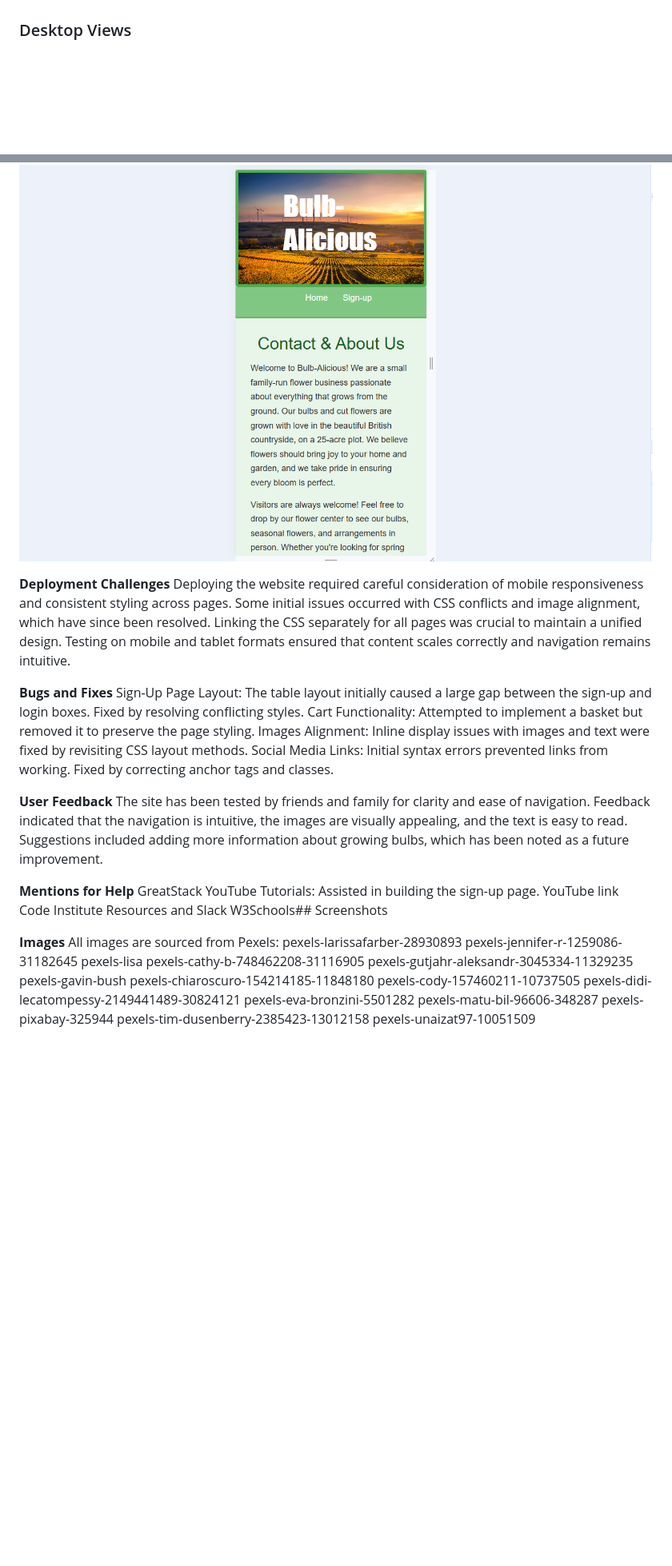
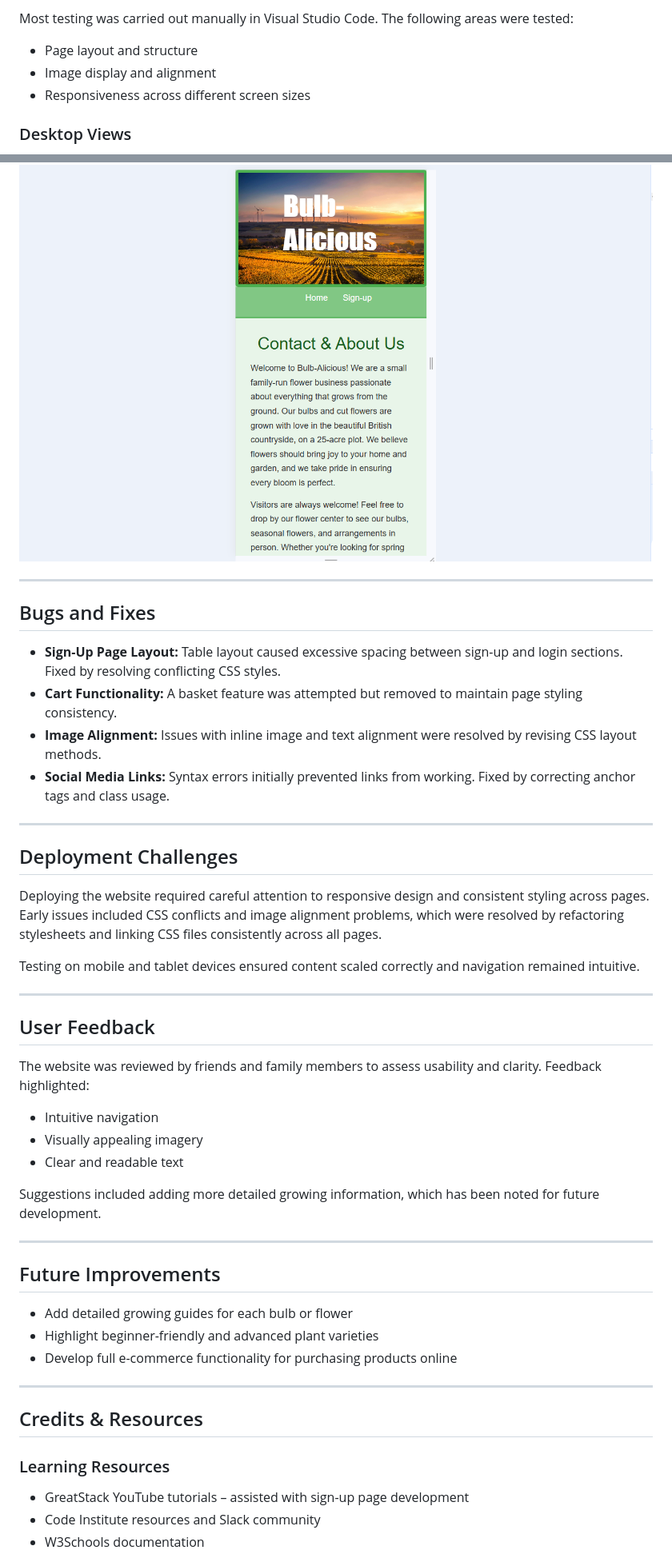
Before and after one commit to Luke-Smith92/Bulb-Alcious-milestone-project1, a Markdown page: README.md, 2 parts joined by grey strips. Shown at 80% size. Rendered like a GitHub page; blank space fills up the shorter version.

Commit message:
Revise README for clarity and comprehensive details
Expanded project overview, goals, user stories, and testing sections. Enhanced clarity and detail throughout the README.

```diff
--- a/README.md
+++ b/README.md
@@ -17,3 +71,7 @@ Most of the code was tested in Visual Studio Code, checking the layout, image di
+Most testing was carried out manually in Visual Studio Code. The following areas were tested:
+- Page layout and structure
+- Image display and alignment
+- Responsiveness across different screen sizes
 
 ### Desktop Views
 
@@ -37,38 +97,48 @@ Most of the code was tested in Visual Studio Code, checking the layout, image di
 **About / Contact Page (Mobile)**
 ![About Page Mobile](images/about-us-mobile.png)
 
+---
 
-**Deployment Challenges**
-Deploying the website required careful consideration of mobile responsiveness and consistent styling across pages. Some initial issues occurred with CSS conflicts and image alignment, which have since been resolved. Linking the CSS separately for all pages was crucial to maintain a unified design. Testing on mobile and tablet formats ensured that content scales correctly and navigation remains intuitive.
+## Bugs and Fixes
 
-**Bugs and Fixes**
-Sign-Up Page Layout: The table layout initially caused a large gap between the sign-up and login boxes. Fixed by resolving conflicting styles.
-Cart Functionality: Attempted to implement a basket but removed it to preserve the page styling.
-Images Alignment: Inline display issues with images and text were fixed by revisiting CSS layout methods.
-Social Media Links: Initial syntax errors prevented links from working. Fixed by correcting anchor tags and classes.
+- **Sign-Up Page Layout:** Table layout caused excessive spacing between sign-up and login sections. Fixed by resolving conflicting CSS styles.
+- **Cart Functionality:** A basket feature was attempted but removed to maintain page styling consistency.
+- **Image Alignment:** Issues with inline image and text alignment were resolved by revising CSS layout methods.
+- **Social Media Links:** Syntax errors initially prevented links from working. Fixed by correcting anchor tags and class usage.
 
-**User Feedback**
-The site has been tested by friends and family for clarity and ease of navigation. Feedback indicated that the navigation is intuitive, the images are visually appealing, and the text is easy to read. Suggestions included adding more information about growing bulbs, which has been noted as a future improvement.
+---
 
-**Mentions for Help**
-GreatStack YouTube Tutorials: Assisted in building the sign-up page. YouTube link
-Code Institute Resources and Slack
-W3Schools## Screenshots
+## Deployment Challenges
 
+Deploying the website required careful attention to responsive design and consistent styling across pages. Early issues included CSS conflicts and image alignment problems, which were resolved by refactoring stylesheets and linking CSS files consistently across all pages.
 
-**Images**
-All images are sourced from Pexels:
-pexels-larissafarber-28930893
-pexels-jennifer-r-1259086-31182645
-pexels-lisa
-pexels-cathy-b-748462208-31116905
-pexels-gutjahr-aleksandr-3045334-11329235
-pexels-gavin-bush
-pexels-chiaroscuro-154214185-11848180
-pexels-cody-157460211-10737505
-pexels-didi-lecatompessy-2149441489-30824121
-pexels-eva-bronzini-5501282
-pexels-matu-bil-96606-348287
-pexels-pixabay-325944
-pexels-tim-dusenberry-2385423-13012158
-pexels-unaizat97-10051509
+Testing on mobile and tablet devices ensured content scaled correctly and navigation remained intuitive.
+
+---
+
+## User Feedback
+
+The website was reviewed by friends and family members to assess usability and clarity. Feedback highlighted:
+- Intuitive navigation
+- Visually appealing imagery
+- Clear and readable text
+
+Suggestions included adding more detailed growing information, which has been noted for future development.
+
+---
+
+## Future Improvements
+
+- Add detailed growing guides for each bulb or flower
+- Highlight beginner-friendly and advanced plant varieties
+- Develop full e-commerce functionality for purchasing products online
+
+---
+
+## Credits & Resources
+
+### Learning Resources
+- GreatStack YouTube tutorials – assisted with sign-up page development
+- Code Institute resources and Slack community
+- W3Schools documentation
+
```
Also changed, not shown: other parts of README.md (+89 -13 lines).
